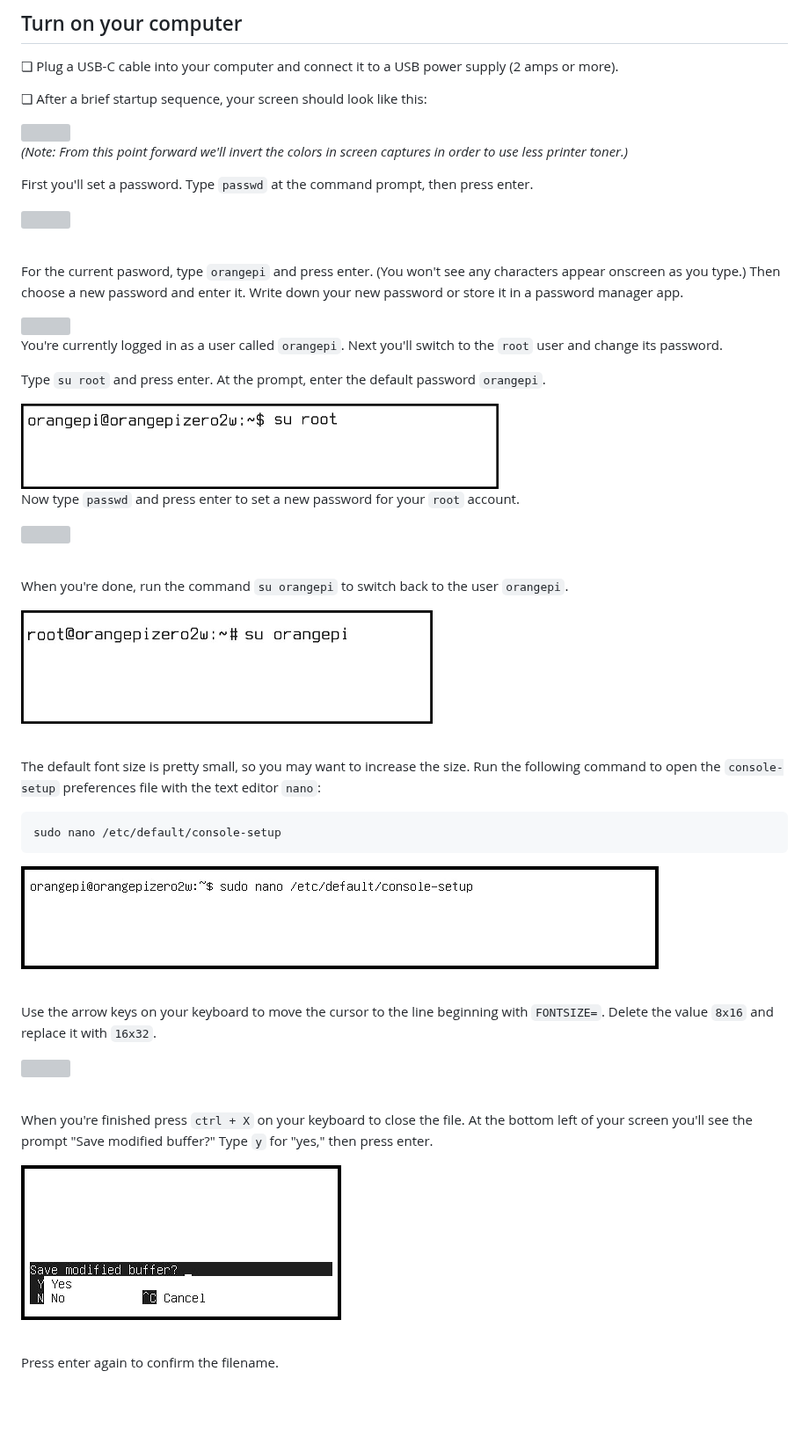
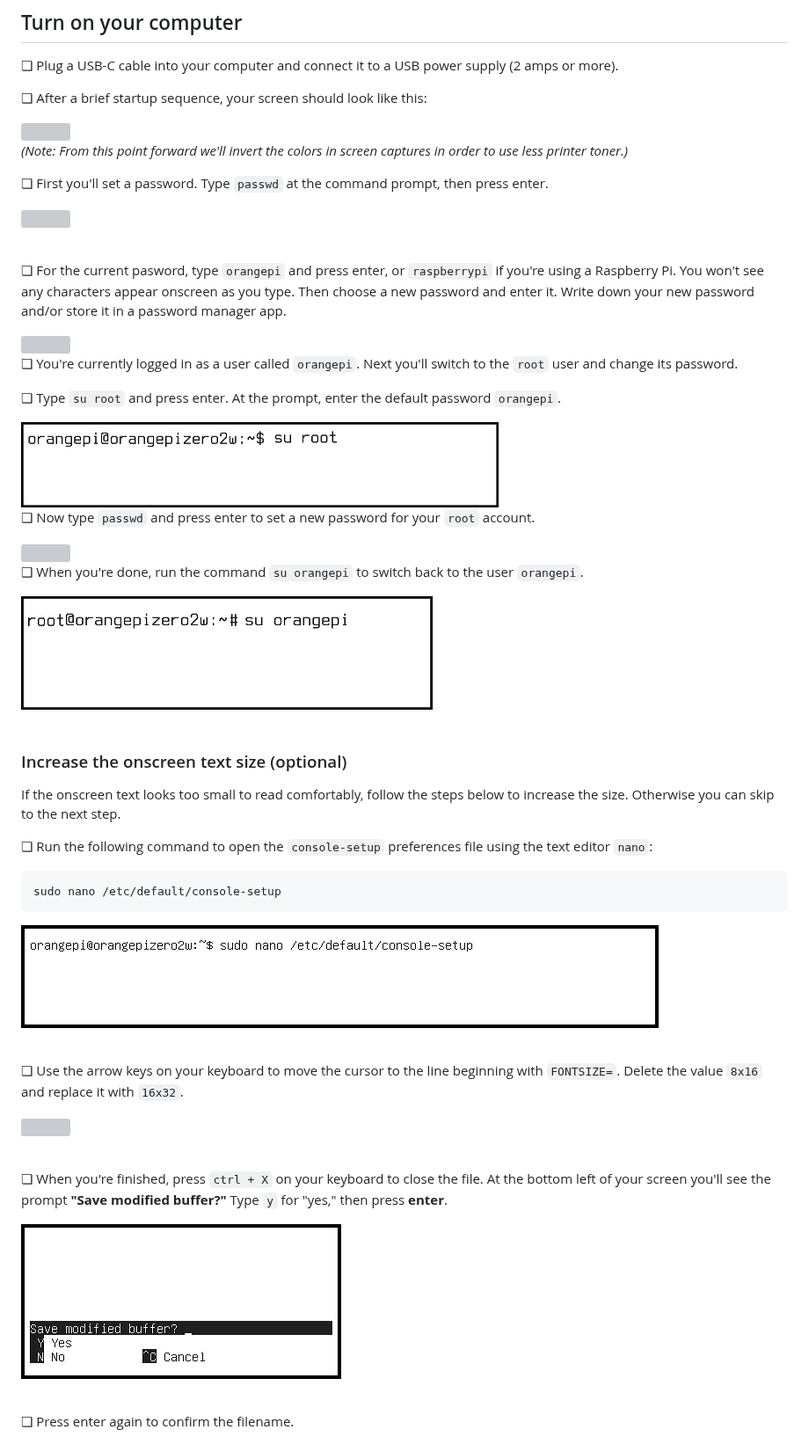
Before and after one commit to iffybooks/host-a-website-at-home, a Markdown page: README.md, the part around one of its changes. Shown at 88% size. GitHub-like rendering; blank space fills up the shorter version; grey boxes are pictures that could not be loaded.

````diff
--- a/README.md
+++ b/README.md
@@ -110,35 +110,37 @@ http://www.orangepi.org/html/hardWare/computerAndMicrocontrollers/service-and-su
 
 *(Note: From this point forward we'll invert the colors in screen captures in order to use less printer toner.)*
 
-First you'll set a password. Type `passwd` at the command prompt, then press enter.
+❏ First you'll set a password. Type `passwd` at the command prompt, then press enter.
 
 <img src="images/vlcsnap-2024-05-04-18h08m03s537_border.png" />
 
 &nbsp;
 
-For the current pasword, type `orangepi` and press enter. (You won't see any characters appear onscreen as you type.) Then choose a new password and enter it. Write down your new password or store it in a password manager app.
+❏ For the current pasword, type `orangepi` and press enter, or `raspberrypi` if you're using a Raspberry Pi. You won't see any characters appear onscreen as you type. Then choose a new password and enter it. Write down your new password and/or store it in a password manager app.
 
 <img src="images/vlcsnap-2024-05-04-18h08m29s906_border.png" />
 
-You're currently logged in as a user called `orangepi`. Next you'll switch to the `root` user and change its password.
+❏ You're currently logged in as a user called `orangepi`. Next you'll switch to the `root` user and change its password.
 
-Type `su root` and press enter. At the prompt, enter the default password `orangepi`.
+❏ Type `su root` and press enter. At the prompt, enter the default password `orangepi`.
 
 <img title="" src="images/vlcsnap-2024-05-04-22h40m23s942_border.png" alt="" width="543">
 
-Now type `passwd` and press enter to set a new password for your `root` account.
+❏ Now type `passwd` and press enter to set a new password for your `root` account.
 
 <img title="" src="images/vlcsnap-2024-05-04-22h41m36s044_border.png" alt="" width="497">
 
-&nbsp;
-
-When you're done, run the command `su orangepi` to switch back to the user `orangepi`.
+❏ When you're done, run the command `su orangepi` to switch back to the user `orangepi`.
 
 <img title="" src="images/vlcsnap-2024-05-04-22h42m26s544_border.png" alt="" width="468">
 
 &nbsp;
 
-The default font size is pretty small, so you may want to increase the size. Run the following command to open the `console-setup` preferences file with the text editor `nano`:
+### Increase the onscreen text size (optional)
+
+If the onscreen text looks too small to read comfortably, follow the steps below to increase the size. Otherwise you can skip to the next step.
+
+❏ Run the following command to open the `console-setup` preferences file using the text editor `nano`:
 
 ```
 sudo nano /etc/default/console-setup
@@ -148,19 +150,19 @@ sudo nano /etc/default/console-setup
 
 &nbsp;
 
-Use the arrow keys on your keyboard to move the cursor to the line beginning with `FONTSIZE=`. Delete the value `8x16` and replace it with `16x32`.
+❏ Use the arrow keys on your keyboard to move the cursor to the line beginning with `FONTSIZE=`. Delete the value `8x16` and replace it with `16x32`.
 
 <img src="images/vlcsnap-2024-05-04-18h09m36s520_border.png" />
 
 &nbsp;
 
-When you're finished press `ctrl + X` on your keyboard to close the file. At the bottom left of your screen you'll see the prompt "Save modified buffer?" Type `y` for "yes," then press enter.
+❏ When you're finished, press `ctrl + X` on your keyboard to close the file. At the bottom left of your screen you'll see the prompt **"Save modified buffer?"** Type `y` for "yes," then press **enter**.
 
 <img src="images/vlcsnap-2024-05-04-18h10m21s175_border.png" />
 
 &nbsp;
 
-Press enter again to confirm the filename.
+❏ Press enter again to confirm the filename.
 
 <img src="images/vlcsnap-2024-05-04-18h10m23s765_border.png" />
 
````
Also changed, not shown: other parts of README.md (+42 -34 lines).
